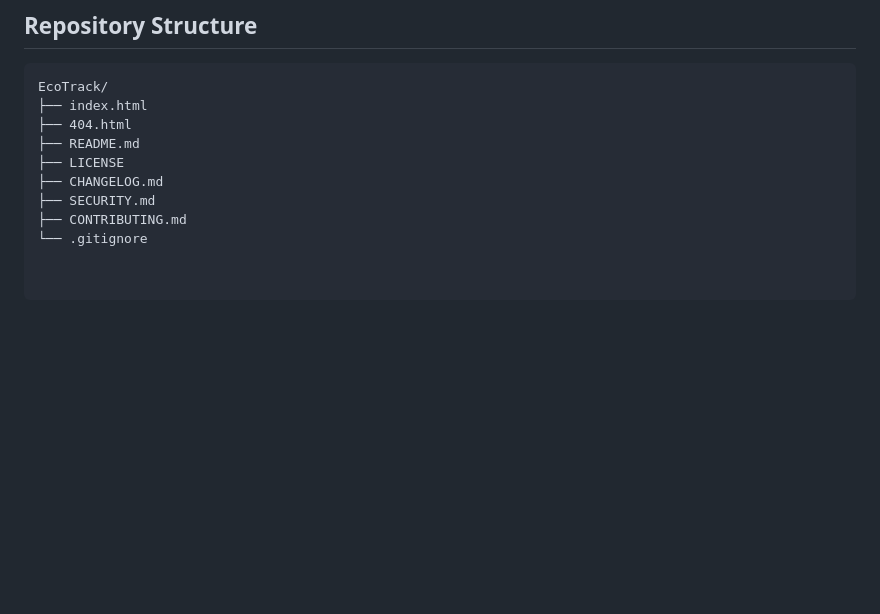
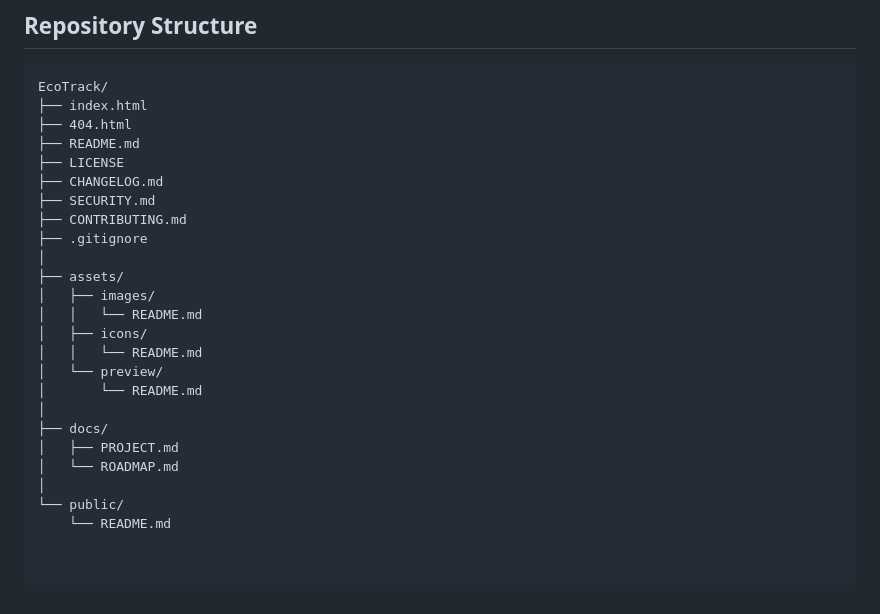
Before and after one commit to arransns/EcoTrack, a Markdown page: README.md, the part around the change. Drawn GitHub-style; blank space fills up the shorter version.

```diff
--- a/README.md
+++ b/README.md
@@ -140,4 +140,19 @@ EcoTrack/
 ├── CHANGELOG.md
 ├── SECURITY.md
 ├── CONTRIBUTING.md
-└── .gitignore
+├── .gitignore
+│
+├── assets/
+│   ├── images/
+│   │   └── README.md
+│   ├── icons/
+│   │   └── README.md
+│   └── preview/
+│       └── README.md
+│
+├── docs/
+│   ├── PROJECT.md
+│   └── ROADMAP.md
+│
+└── public/
+    └── README.md
```
